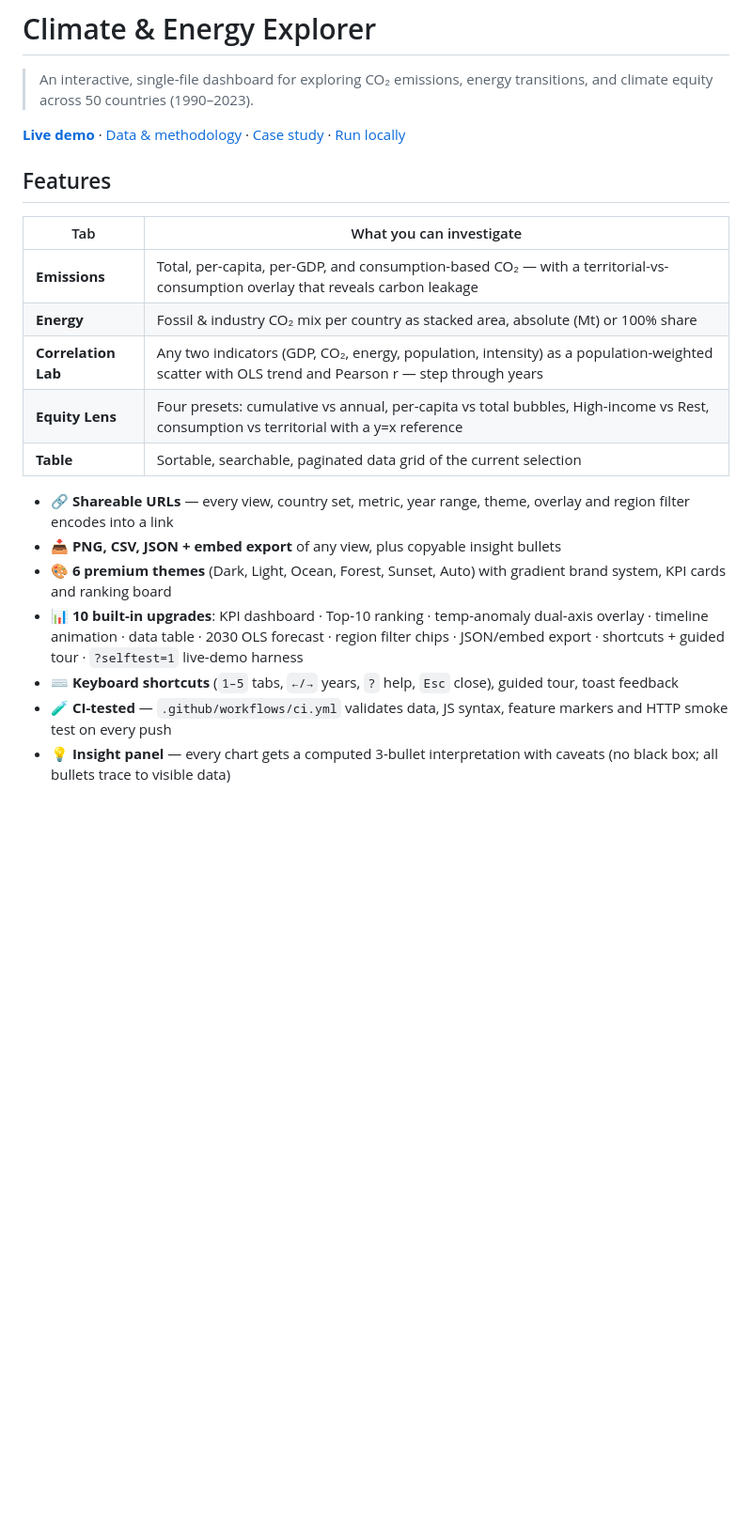
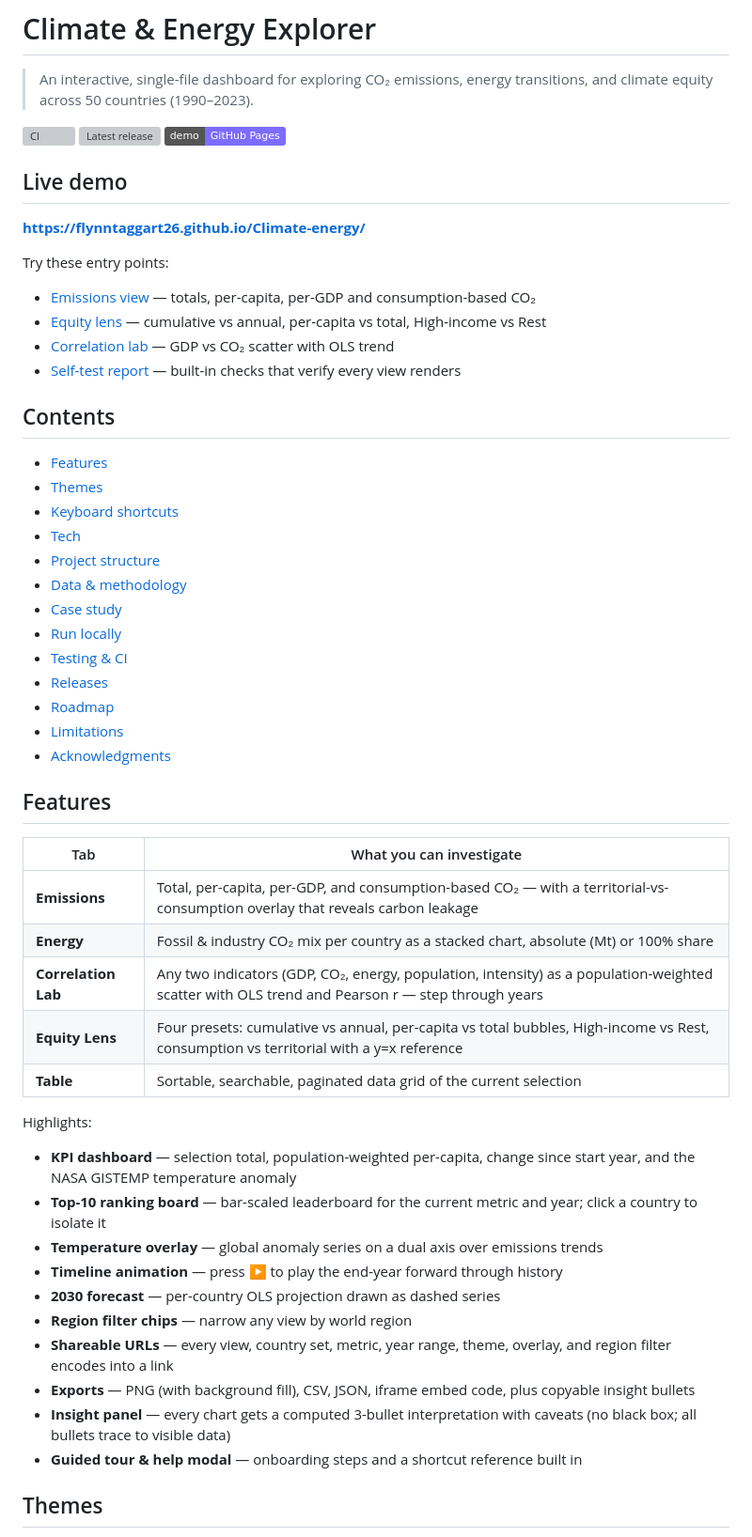
Before and after one commit to Flynntaggart26/Climate-energy, a Markdown page: README.md, the part around one of its changes. Shown at 94% size. GitHub-like rendering; badges without logos; blank space fills up the shorter version; grey boxes are pictures that could not be loaded.

Commit message:
README: full rewrite with badges, live demo links, themes, testing, releases

```diff
--- a/README.md
+++ b/README.md
@@ -2,22 +2,59 @@
 
 > An interactive, single-file dashboard for exploring CO₂ emissions, energy transitions, and climate equity across 50 countries (1990–2023).
 
-**[Live demo](https://flynntaggart26.github.io/Climate-energy/)** · [Data & methodology](#data--methodology) · [Case study](#case-study) · [Run locally](#run-locally)
+[![CI](https://github.com/Flynntaggart26/Climate-energy/actions/workflows/ci.yml/badge.svg)](https://github.com/Flynntaggart26/Climate-energy/actions/workflows/ci.yml)
+[![Latest release](https://img.shields.io/github/v/release/Flynntaggart26/Climate-energy)](https://github.com/Flynntaggart26/Climate-energy/releases)
+[![Live demo](https://img.shields.io/badge/demo-GitHub_Pages-7c6cff)](https://flynntaggart26.github.io/Climate-energy/)
+
+## Live demo
+
+**https://flynntaggart26.github.io/Climate-energy/**
+
+Try these entry points:
+
+- [Emissions view](https://flynntaggart26.github.io/Climate-energy/?view=emissions) — totals, per-capita, per-GDP and consumption-based CO₂
+- [Equity lens](https://flynntaggart26.github.io/Climate-energy/?view=equity) — cumulative vs annual, per-capita vs total, High-income vs Rest
+- [Correlation lab](https://flynntaggart26.github.io/Climate-energy/?view=correlation) — GDP vs CO₂ scatter with OLS trend
+- [Self-test report](https://flynntaggart26.github.io/Climate-energy/?selftest=1) — built-in checks that verify every view renders
+
+## Contents
+
+- [Features](#features)
+- [Themes](#themes)
+- [Keyboard shortcuts](#keyboard-shortcuts)
+- [Tech](#tech)
+- [Project structure](#project-structure)
+- [Data & methodology](#data--methodology)
+- [Case study](#case-study)
+- [Run locally](#run-locally)
+- [Testing & CI](#testing--ci)
+- [Releases](#releases)
+- [Roadmap](#roadmap)
+- [Limitations](#limitations)
+- [Acknowledgments](#acknowledgments)
 
 ## Features
 
 | Tab | What you can investigate |
 |-----|--------------------------|
 | **Emissions** | Total, per-capita, per-GDP, and consumption-based CO₂ — with a territorial-vs-consumption overlay that reveals carbon leakage |
-| **Energy** | Fossil & industry CO₂ mix per country as stacked area, absolute (Mt) or 100% share |
+| **Energy** | Fossil & industry CO₂ mix per country as a stacked chart, absolute (Mt) or 100% share |
 | **Correlation Lab** | Any two indicators (GDP, CO₂, energy, population, intensity) as a population-weighted scatter with OLS trend and Pearson r — step through years |
 | **Equity Lens** | Four presets: cumulative vs annual, per-capita vs total bubbles, High-income vs Rest, consumption vs territorial with a y=x reference |
 | **Table** | Sortable, searchable, paginated data grid of the current selection |
 
-- 🔗 **Shareable URLs** — every view, country set, metric, year range, theme, overlay and region filter encodes into a link
-- 📥 **PNG, CSV, JSON + embed export** of any view, plus copyable insight bullets
-- 🎨 **6 premium themes** (Dark, Light, Ocean, Forest, Sunset, Auto) with gradient brand system, KPI cards and ranking board
-- 📊 **10 built-in upgrades**: KPI dashboard · Top-10 ranking · temp-anomaly dual-axis overlay · timeline animation · data table · 2030 OLS forecast · region filter chips · JSON/embed export · shortcuts + guided tour · `?selftest=1` live-demo harness
-- ⌨️ **Keyboard shortcuts** (`1–5` tabs, `←/→` years, `?` help, `Esc` close), guided tour, toast feedback
-- 🧪 **CI-tested** — `.github/workflows/ci.yml` validates data, JS syntax, feature markers and HTTP smoke test on every push
-- 💡 **Insight panel** — every chart gets a computed 3-bullet interpretation with caveats (no black box; all bullets trace to visible data)
+Highlights:
+
+- **KPI dashboard** — selection total, population-weighted per-capita, change since start year, and the NASA GISTEMP temperature anomaly
+- **Top-10 ranking board** — bar-scaled leaderboard for the current metric and year; click a country to isolate it
+- **Temperature overlay** — global anomaly series on a dual axis over emissions trends
+- **Timeline animation** — press ▶ to play the end-year forward through history
+- **2030 forecast** — per-country OLS projection drawn as dashed series
+- **Region filter chips** — narrow any view by world region
+- **Shareable URLs** — every view, country set, metric, year range, theme, overlay, and region filter encodes into a link
+- **Exports** — PNG (with background fill), CSV, JSON, iframe embed code, plus copyable insight bullets
+- **Insight panel** — every chart gets a computed 3-bullet interpretation with caveats (no black box; all bullets trace to visible data)
+- **Guided tour & help modal** — onboarding steps and a shortcut reference built in
+
+## Themes
+
```
Also changed, not shown: other parts of README.md (+66 -2 lines).
